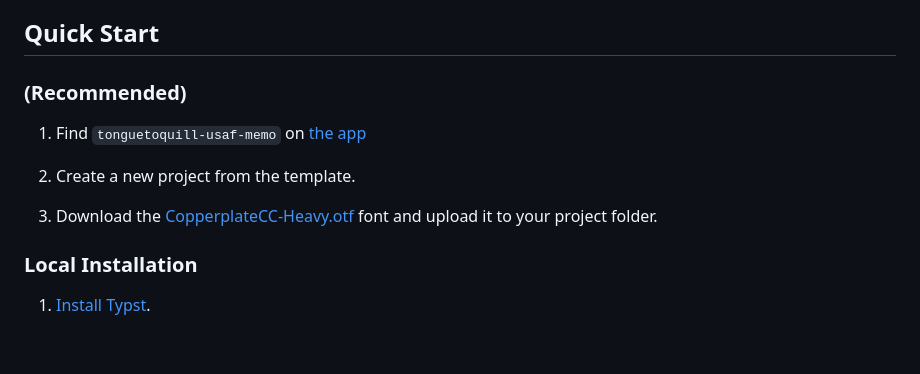
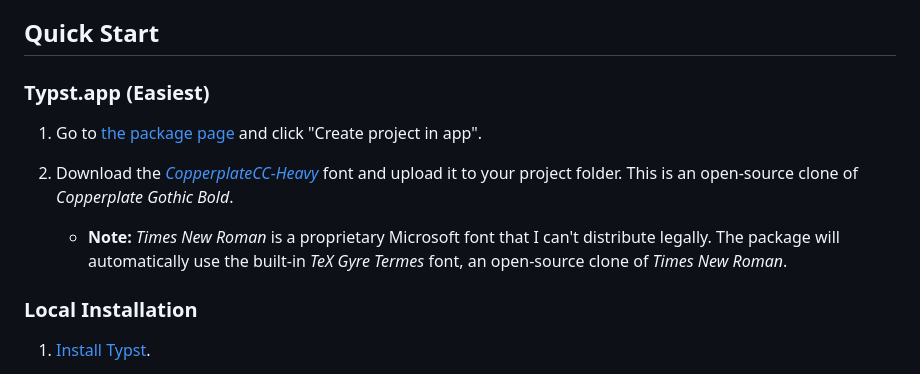
Before and after one commit to nibsbin/tonguetoquill-usaf-memo, a Markdown page: README.md, the part around one of its changes. Rendered like a GitHub page; blank space fills up the shorter version.

Commit message:
Fix Typst Universe badge and update Quick Start instructions in README

```diff
--- a/README.md
+++ b/README.md
@@ -24,13 +24,12 @@ A comprehensive Typst template for creating official United States Air Force mem
 
 ## Quick Start
 
-### (Recommended)
+### Typst.app (Easiest)
 
-1. Find `tonguetoquill-usaf-memo` on [the app](https://typst.app/?q=tonguetoquill-usaf-memo&template=tonguetoquill-usaf-memo)
+1. Go to [the package page](https://typst.app/universe/package/tonguetoquill-usaf-memo) and click "Create project in app".
 
-2. Create a new project from the template.
-
-3. Download the [CopperplateCC-Heavy.otf](https://github.com/SnpM/tonguetoquill-usaf-memo/blob/bebba4c1a51f9d67ca66e08109439b2c637e1015/template/assets/fonts/CopperplateCC-Heavy.otf) font and upload it to your project folder.
+3. Download the [*CopperplateCC-Heavy*](https://github.com/SnpM/tonguetoquill-usaf-memo/blob/bebba4c1a51f9d67ca66e08109439b2c637e1015/template/assets/fonts/CopperplateCC-Heavy.otf) font and upload it to your project folder. This is an open-source clone of *Copperplate Gothic Bold*.
+    - **Note:** *Times New Roman* is a proprietary Microsoft font that I can't distribute legally. The package will automatically use the built-in *TeX Gyre Termes* font, an open-source clone of *Times New Roman*.
 
 ### Local Installation
 
```
Also changed, not shown: other parts of README.md (+1 -1 lines).
